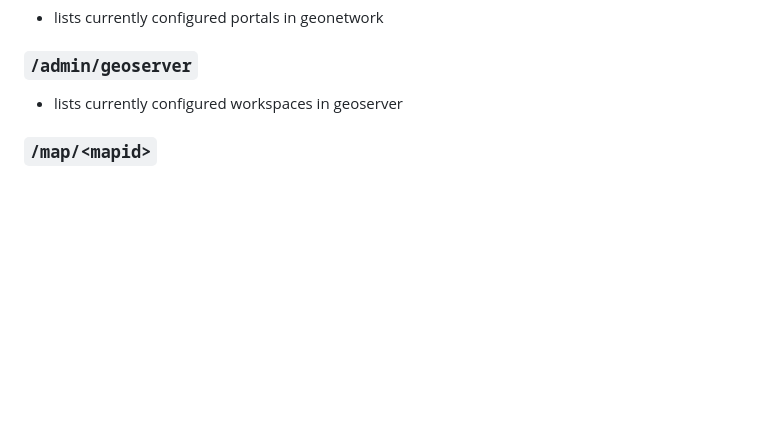
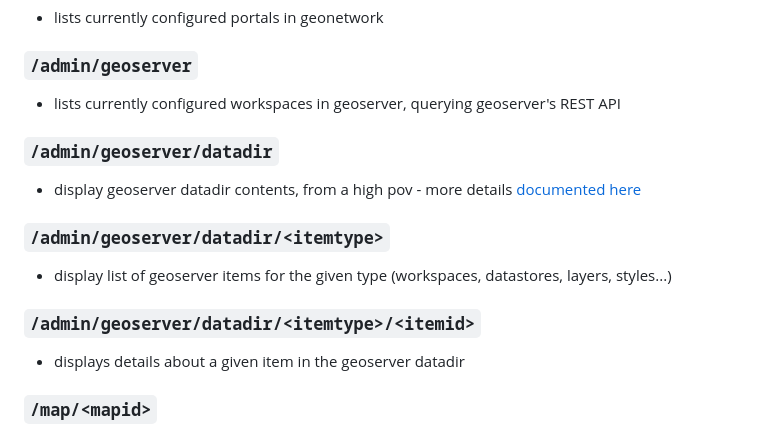
Before and after one commit to jeanmi151/gaia, a Markdown page: README.md, the part around the change. Rendered like a GitHub page; blank space fills up the shorter version.

Commit message:
README.md: document geoserver/datadir internal links

```diff
--- a/README.md
+++ b/README.md
@@ -191,7 +191,16 @@ instead, amount of maps/contexts that the current user can access.
 - lists currently configured portals in geonetwork
 
 ### `/admin/geoserver`
-- lists currently configured workspaces in geoserver
+- lists currently configured workspaces in geoserver, querying geoserver's REST API
+
+### `/admin/geoserver/datadir`
+- display geoserver datadir contents, from a high pov - more details [documented here](gsdscanner/README.md)
+
+### `/admin/geoserver/datadir/<itemtype>`
+- display list of geoserver items for the given type (workspaces, datastores, layers, styles...)
+
+### `/admin/geoserver/datadir/<itemtype>/<itemid>`
+- displays details about a given item in the geoserver datadir
 
 ### `/map/<mapid>`
 - displays map details & current problems
```
